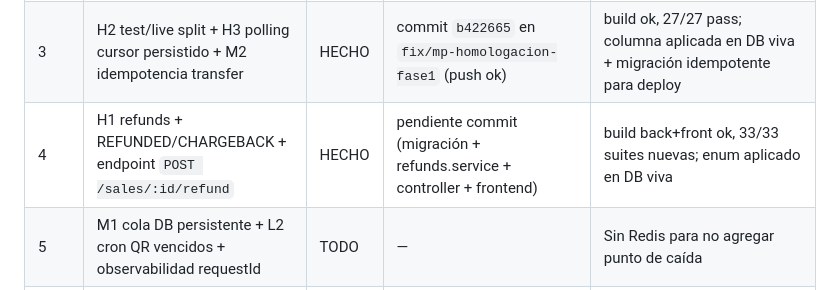
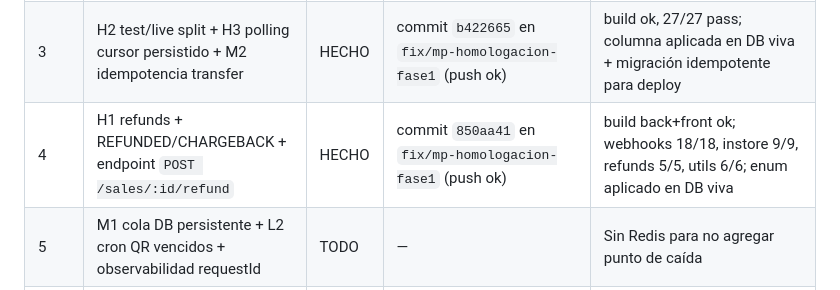
Before and after one commit to hectororviz/m-posw, a Markdown page: AUDITORIA-MERCADOPAGO.md, the part around the change. Drawn GitHub-style.

Commit message:
docs(mp): bitacora Fase4 commit 850aa41

```diff
--- a/AUDITORIA-MERCADOPAGO.md
+++ b/AUDITORIA-MERCADOPAGO.md
@@ -225,7 +225,7 @@ Semana 3 medios y bajos: cola con reintentos, recorte de logs, cron de vencidos,
 | 1 | C1 firma estricta + ts 5min + merchant_order igual + M3 recorte logs | HECHO | commit `5186da1` en branch `fix/mp-homologacion-fase1` (push ok) | 18/18 pass + `npm run build` ok |
 | 2 | C2 SDK oficial + X-Idempotency-Key + L1 retry jitter | HECHO | commit `41b936e` en `fix/mp-homologacion-fase1` (push ok) | build ok, webhooks 18/18, instore 9/9; `Sale.mpIdempotencyKey` diferido a migración única Fase 4 |
 | 3 | H2 test/live split + H3 polling cursor persistido + M2 idempotencia transfer | HECHO | commit `b422665` en `fix/mp-homologacion-fase1` (push ok) | build ok, 27/27 pass; columna aplicada en DB viva + migración idempotente para deploy |
-| 4 | H1 refunds + REFUNDED/CHARGEBACK + endpoint `POST /sales/:id/refund` | HECHO | pendiente commit (migración + refunds.service + controller + frontend) | build back+front ok, 33/33 suites nuevas; enum aplicado en DB viva |
+| 4 | H1 refunds + REFUNDED/CHARGEBACK + endpoint `POST /sales/:id/refund` | HECHO | commit `850aa41` en `fix/mp-homologacion-fase1` (push ok) | build back+front ok; webhooks 18/18, instore 9/9, refunds 5/5, utils 6/6; enum aplicado en DB viva |
 | 5 | M1 cola DB persistente + L2 cron QR vencidos + observabilidad requestId | TODO | — | Sin Redis para no agregar punto de caída |
 | 6 | Homologación: checklist + quality_evaluation + form_homologation | TODO | — | Necesita `payment_id/order_id` TEST <7 días |
 
```
